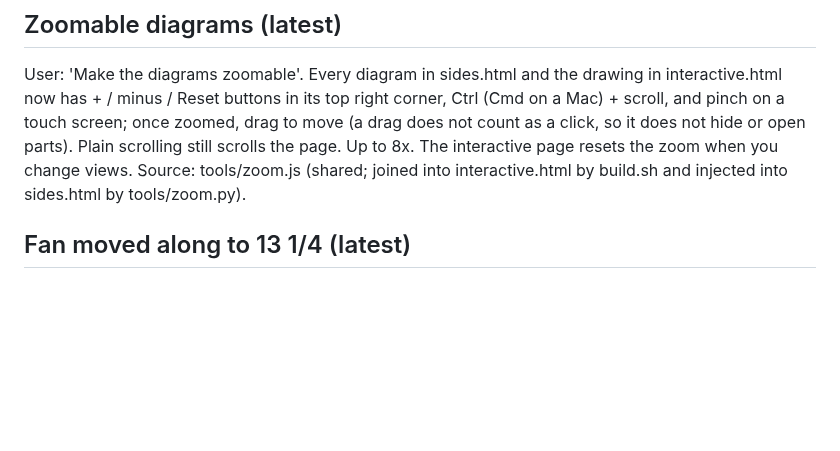
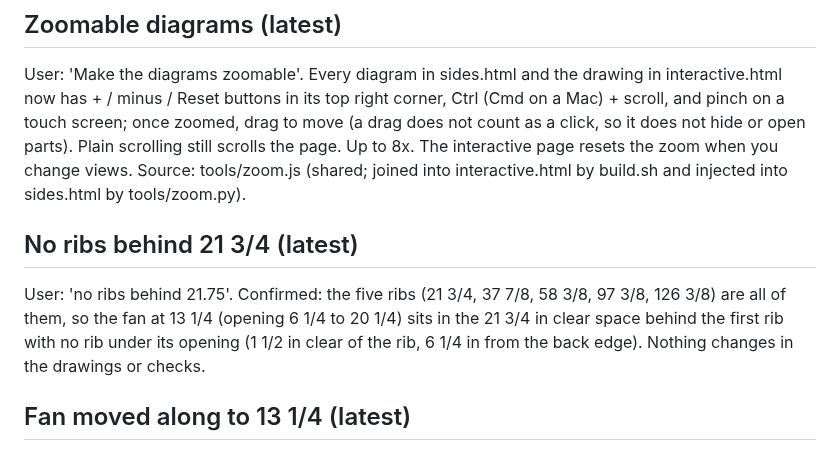
Before and after one commit to jowestramso-ship-it/van, a Markdown page: van-notes.md, the part around the change. Rendered like a GitHub page; blank space fills up the shorter version.

Commit message:
Notes: no ribs behind 21 3/4
Co-Authored-By: Claude Sonnet 5.5 <noreply@anthropic.com>
Claude-Session: https://claude.ai/code/session_01NTm1NLrpjoyx7z4aUQDQzP

```diff
--- a/van-notes.md
+++ b/van-notes.md
@@ -15,6 +15,9 @@ User: 'add the storage under the countertop', drawers, 'the same top drawers'. R
 
 ## Zoomable diagrams (latest)
 User: 'Make the diagrams zoomable'. Every diagram in sides.html and the drawing in interactive.html now has + / minus / Reset buttons in its top right corner, Ctrl (Cmd on a Mac) + scroll, and pinch on a touch screen; once zoomed, drag to move (a drag does not count as a click, so it does not hide or open parts). Plain scrolling still scrolls the page. Up to 8x. The interactive page resets the zoom when you change views. Source: tools/zoom.js (shared; joined into interactive.html by build.sh and injected into sides.html by tools/zoom.py).
+
+## No ribs behind 21 3/4 (latest)
+User: 'no ribs behind 21.75'. Confirmed: the five ribs (21 3/4, 37 7/8, 58 3/8, 97 3/8, 126 3/8) are all of them, so the fan at 13 1/4 (opening 6 1/4 to 20 1/4) sits in the 21 3/4 in clear space behind the first rib with no rib under its opening (1 1/2 in clear of the rib, 6 1/4 in from the back edge). Nothing changes in the drawings or checks.
 
 ## Fan moved along to 13 1/4 (latest)
 User: 'yes move the fan'. The shower fan cutout is now centered 13 1/4 in from the rear doors (was 14), 46 across: opening 6 1/4 to 20 1/4 from the rear doors (datum of the other diagrams: 1/4 to 14 1/4, center 7 1/4), 1 1/2 in clear of the rib that starts at 21 3/4 (was 3/4 in); the 17 3/4 in fan unit spans 4 3/8 to 22 1/8, over that rib, normal for its base. Updated in the interactive page, diagram G, the fan marks in the elevations (B, C, E) and the plan F (which also still had the fan at 49 to 63 across, from the 56 across position; now 39 to 53 across to match 46), and the plan table. Still open: whether a rib exists behind 21 3/4 (if one is at about 5 3/4 the fan would sit on it).
```
